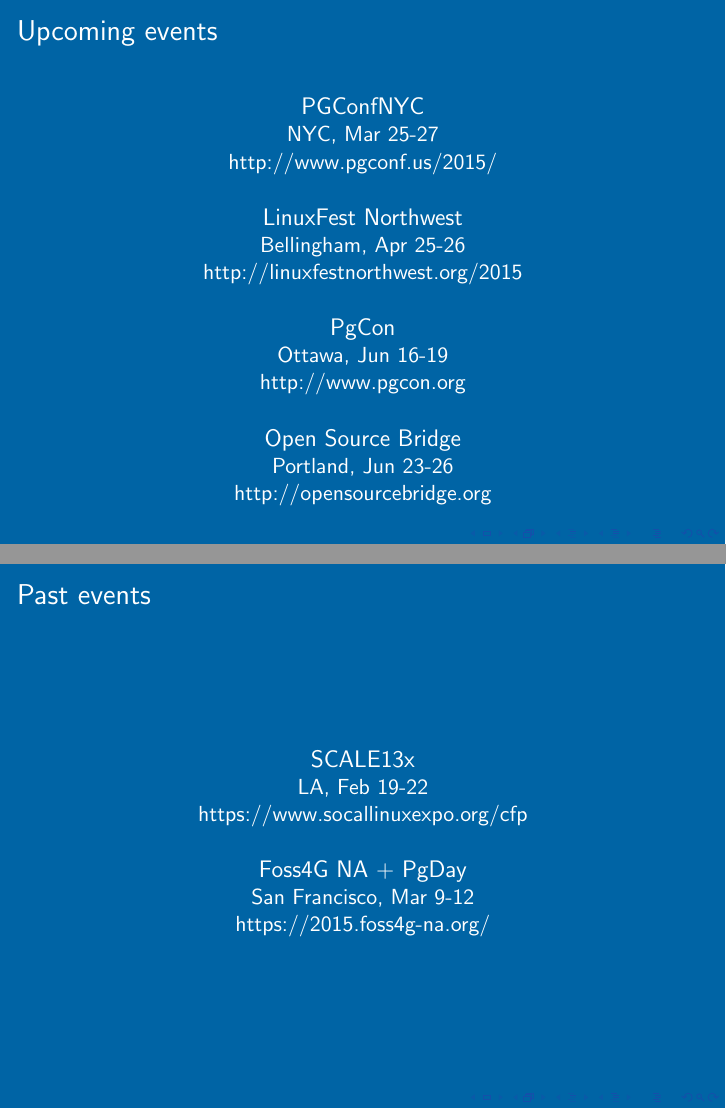
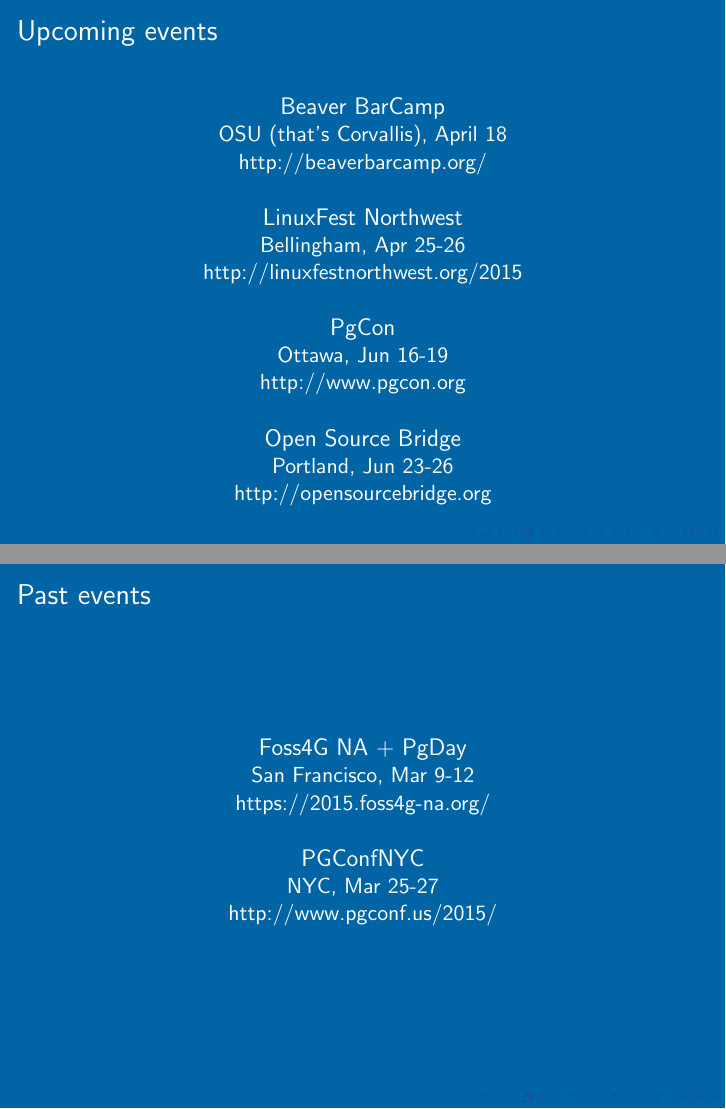
Before and after one commit to pdxpug/meeting_slides, LaTeX slides (PDXPUG.tex): pages 3 and 5 of 10, joined at a grey line. Compiled offline with pdfLaTeX.

Commit message:
update April meeting slides

```diff
--- a/PDXPUG.tex
+++ b/PDXPUG.tex
@@ -43,9 +43,9 @@
 {
   \frametitle{Upcoming events}
   \begin{center}
-{\large PGConfNYC\\}
-NYC, Mar 25-27\\
-http://www.pgconf.us/2015/\\
+{\large Beaver BarCamp\\}
+OSU (that's Corvallis), April 18\\
+http://beaverbarcamp.org/\\
 \vspace{5 mm}
 {\large LinuxFest Northwest\\}
 Bellingham, Apr 25-26\\
@@ -83,13 +83,14 @@
 {
   \frametitle{Past events}
   \begin{center}
-{\large SCALE13x\\}
-LA, Feb 19-22\\
-https://www.socallinuxexpo.org/cfp\\
-\vspace{5 mm}
 {\large Foss4G NA + PgDay\\}
 San Francisco, Mar 9-12\\
 https://2015.foss4g-na.org/\\
+\vspace{5mm}
+{\large PGConfNYC\\}
+NYC, Mar 25-27\\
+http://www.pgconf.us/2015/\\
+\vspace{5 mm}
   \end{center}
 }
 
```
Also changed, not shown: PDXPUG.tex (8 more changed lines).
